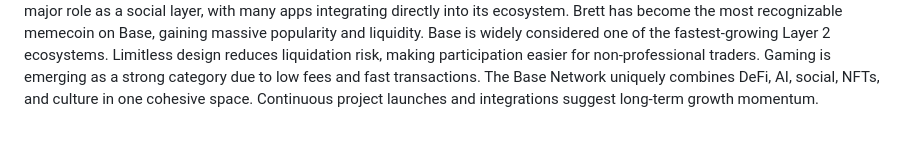
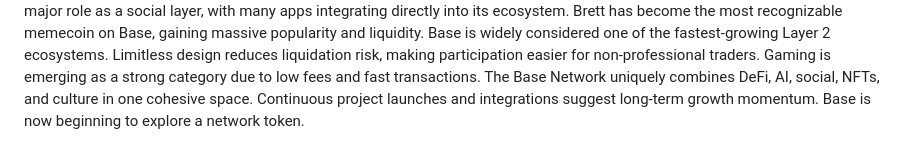
Before and after one commit to cllmthvlln/The-Base-Network, a Markdown page: README.md, the part around the change. Rendered like a GitHub page.

```diff
--- a/README.md
+++ b/README.md
@@ -55,3 +55,4 @@ Limitless design reduces liquidation risk, making participation easier for non-p
 Gaming is emerging as a strong category due to low fees and fast transactions.
 The Base Network uniquely combines DeFi, AI, social, NFTs, and culture in one cohesive space.
 Continuous project launches and integrations suggest long-term growth momentum.
+Base is now beginning to explore a network token.
```
